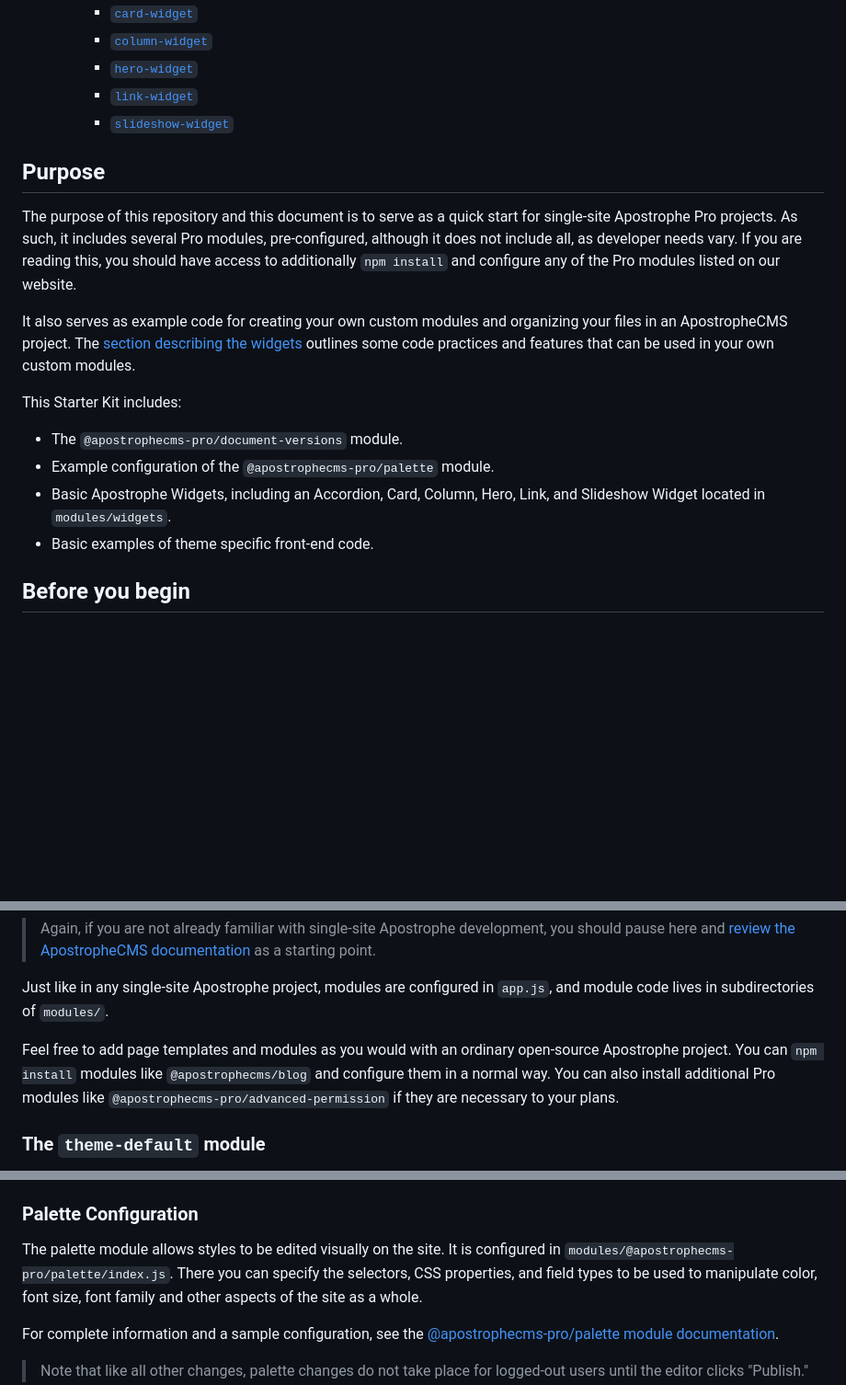
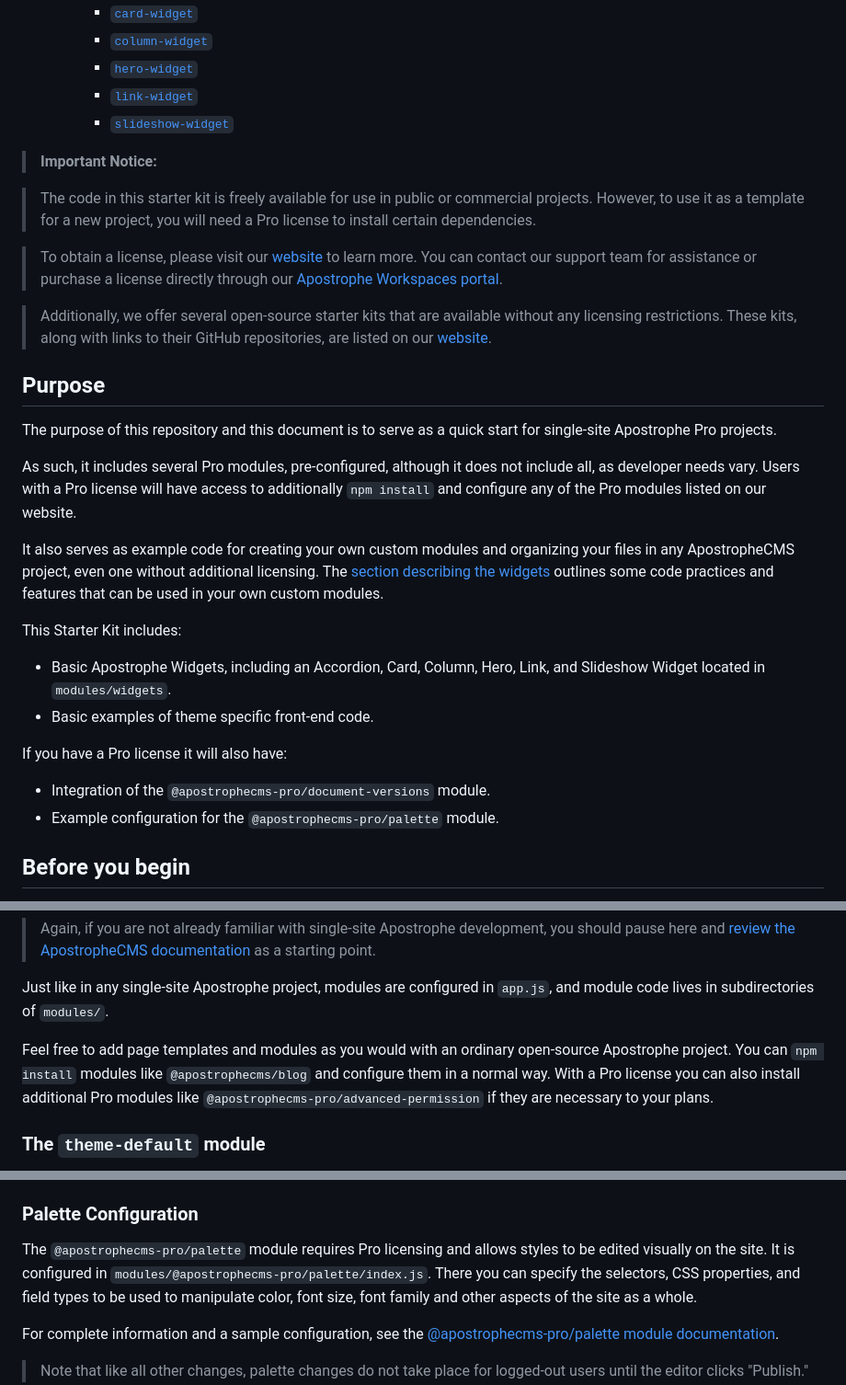
Before and after one commit to apostrophecms/starter-kit-pro-essentials, a Markdown page: README.md, 3 parts joined by grey strips. Shown at 92% size. Rendered like a GitHub page; blank space fills up the shorter version.

Commit message:
Initial changes to open-source

```diff
--- a/README.md
+++ b/README.md
@@ -30,20 +30,30 @@ Having it installed in your VSCode will ensure that adding/changing heading will
     - [`link-widget`](#link-widget)
     - [`slideshow-widget`](#slideshow-widget)
 
+>**Important Notice:**
+
+>The code in this starter kit is freely available for use in public or commercial projects. However, to use it as a template for a new project, you will need a Pro license to install certain dependencies.
+
+>To obtain a license, please visit our [website](https://apostrophecms.com/pro) to learn more. You can contact our support team for assistance or purchase a license directly through our [Apostrophe Workspaces portal](https://app.apostrophecms.com/login).
+
+>Additionally, we offer several open-source starter kits that are available without any licensing restrictions. These kits, along with links to their GitHub repositories, are listed on our [website](https://apostrophecms.com/starter-kits).
+
 ## Purpose
 
 The purpose of this repository and this document is to serve as a quick start for single-site Apostrophe Pro projects.
-As such, it includes several Pro modules, pre-configured, although it does not include all, as developer needs vary. If you are
-reading this, you should have access to additionally `npm install` and configure any of the Pro modules listed on our website.
 
-It also serves as example code for creating your own custom modules and organizing your files in an ApostropheCMS project. The [section describing the widgets](#provided-widgets) outlines some code practices and features that can be used in your own custom modules.
+As such, it includes several Pro modules, pre-configured, although it does not include all, as developer needs vary. Users with a Pro license will have access to additionally `npm install` and configure any of the Pro modules listed on our website.
+
+It also serves as example code for creating your own custom modules and organizing your files in any ApostropheCMS project, even one without additional licensing. The [section describing the widgets](#provided-widgets) outlines some code practices and features that can be used in your own custom modules.
 
 This Starter Kit includes:
-
-* The `@apostrophecms-pro/document-versions` module.
-* Example configuration of the `@apostrophecms-pro/palette` module.
 * Basic Apostrophe Widgets, including an Accordion, Card, Column, Hero, Link, and Slideshow Widget located in `modules/widgets`.
 * Basic examples of theme specific front-end code.
+
+If you have a Pro license it will also have:
+* Integration of the `@apostrophecms-pro/document-versions` module.
+* Example configuration for the `@apostrophecms-pro/palette` module.
+
 
 ## Before you begin
 
@@ -131,7 +141,7 @@ Just like in any single-site Apostrophe project, modules are configured in `app.
 in subdirectories of `modules/`.
 
 Feel free to add page templates and modules as you would with an ordinary open-source Apostrophe project. You can `npm install` modules
-like `@apostrophecms/blog` and configure them in a normal way. You can also install additional Pro modules like
+like `@apostrophecms/blog` and configure them in a normal way. With a Pro license you can also install additional Pro modules like
 `@apostrophecms-pro/advanced-permission` if they are necessary to your plans.
 
 ### The `theme-default` module
@@ -172,7 +182,7 @@ For assets like favicons and fonts, you can add `link` tags to the `standardHead
 
 ### Palette Configuration
 
-The palette module allows styles to be edited visually on the site. It is configured in `modules/@apostrophecms-pro/palette/index.js`.
+The `@apostrophecms-pro/palette` module requires Pro licensing and allows styles to be edited visually on the site. It is configured in `modules/@apostrophecms-pro/palette/index.js`.
 There you can specify the selectors, CSS properties, and field types to be used to manipulate color, font size, font family
 and other aspects of the site as a whole.
 
```
